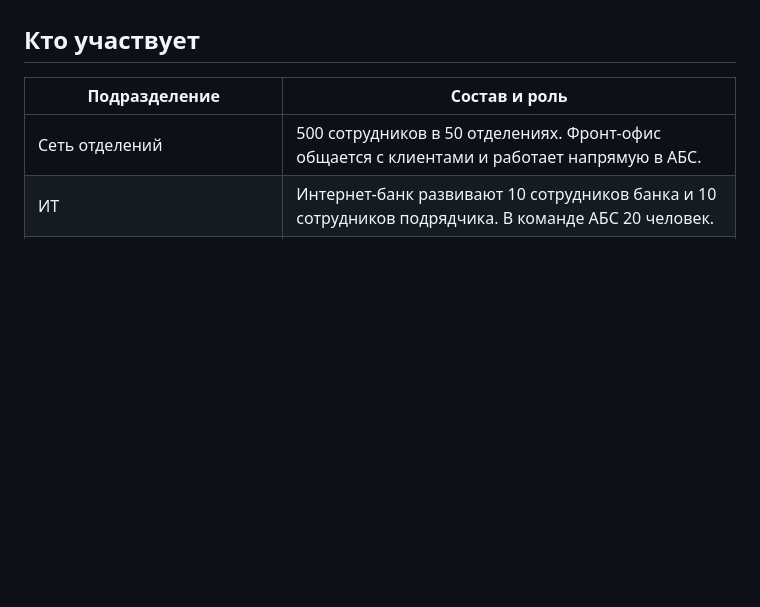
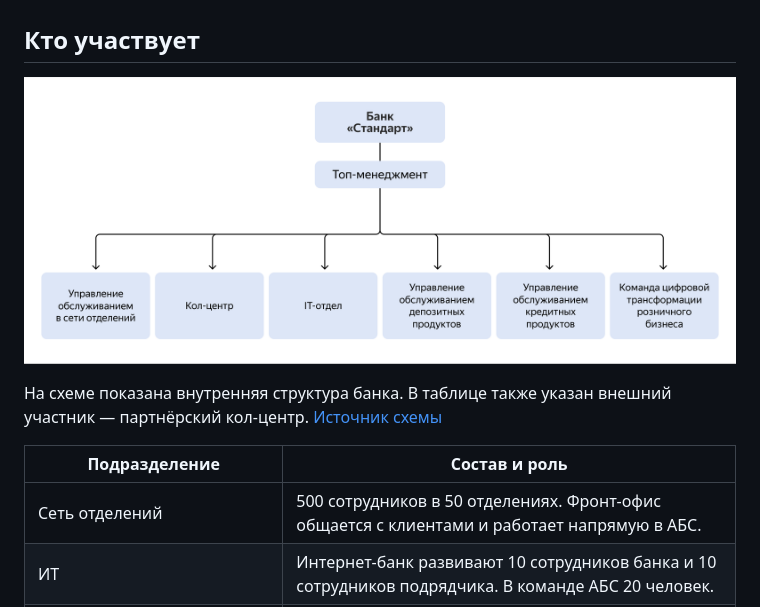
Before and after one commit to avitamin/architecture-pro-standart, a Markdown page: docs/bank.md, the part around the change. GitHub-like rendering; pictures changed too: docs/images/bank-org-structure.png (added); blank space fills up the shorter version.

Commit message:
Добавить схему организационной структуры банка

```diff
--- a/docs/bank.md
+++ b/docs/bank.md
@@ -3,6 +3,10 @@
 Банк хочет привлечь более молодых клиентов. Сегодня большинство клиентов предпочитают отделения. Сайт показывает маркетинговую информацию. В интернет-банке можно проводить платежи и открывать текущие счета с дебетовыми картами. Депозиты и накопительные счета открываются в отделениях с участием фронт- и бэк-офиса. Ставки по кредитам и депозитам банк считает своим конкурентным преимуществом.
 
 ## Кто участвует
+
+![Шесть подразделений банка «Стандарт», подчинённых топ-менеджменту](images/bank-org-structure.png)
+
+На схеме показана внутренняя структура банка. В таблице также указан внешний участник — партнёрский кол-центр. [Источник схемы](https://pictures.s3.yandex.net/resources/image_23_1732290315.png)
 
 | Подразделение | Состав и роль |
 | --- | --- |
```
